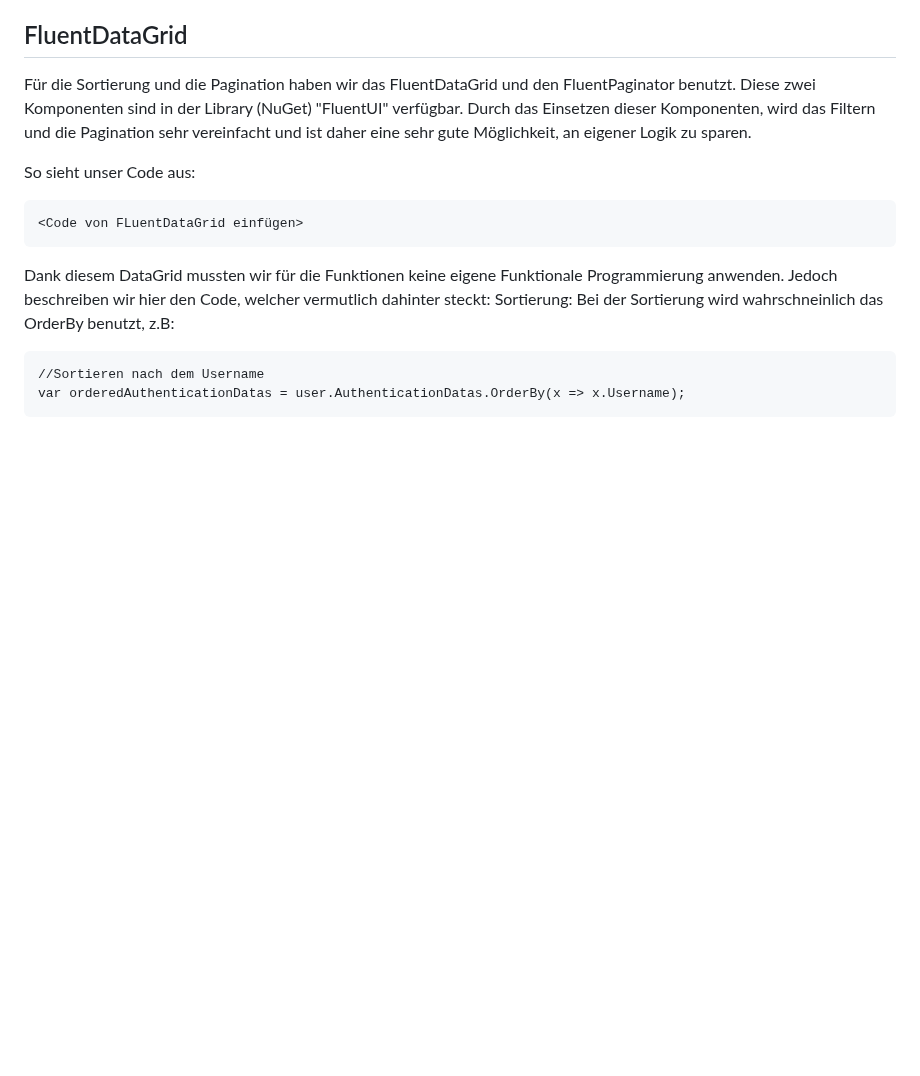
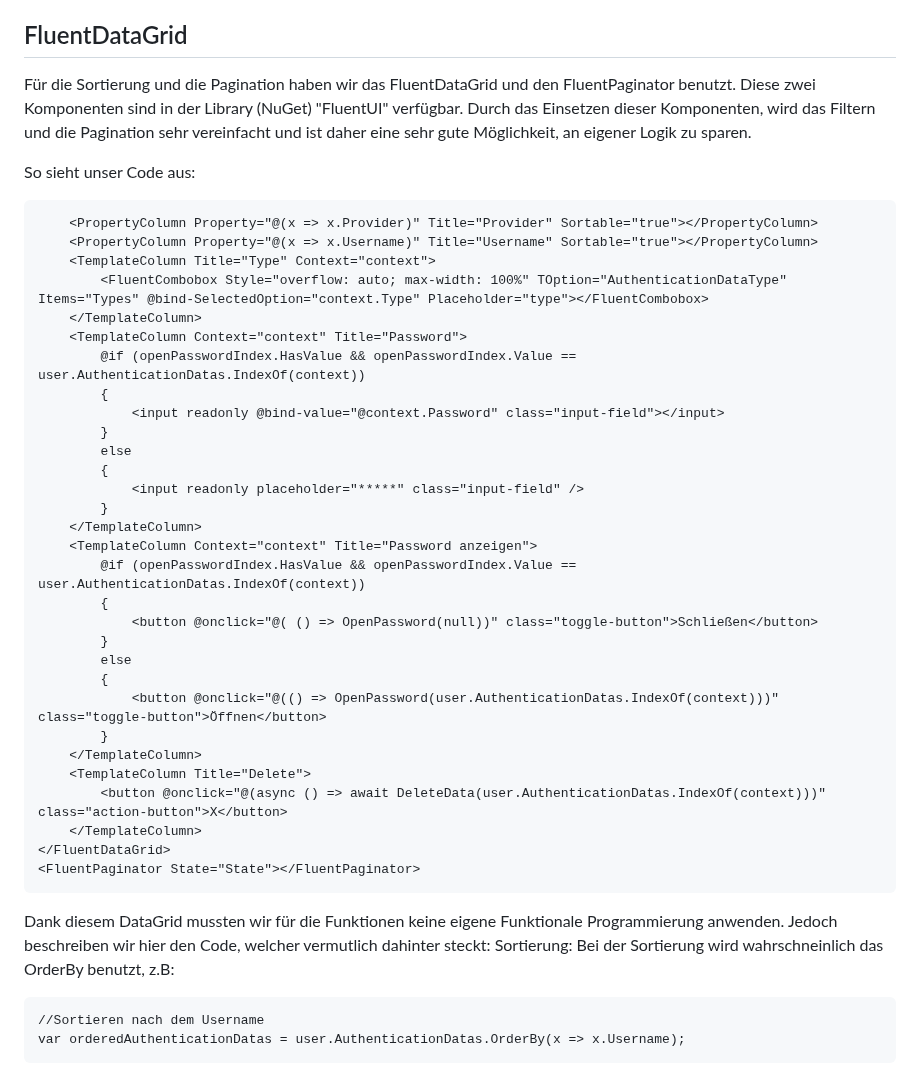
Before and after one commit to marc86c/PasswordSafe, a Markdown page: README.md, the part around the change. Drawn GitHub-style; blank space fills up the shorter version.

````diff
--- a/README.md
+++ b/README.md
@@ -154,8 +154,37 @@ Bei diesem Code filtern wir mit Hilfe von Linq-Queries (.Where()) nach den Authe
 Für die Sortierung und die Pagination haben wir das FluentDataGrid und den FluentPaginator benutzt. Diese zwei Komponenten sind in der Library (NuGet) "FluentUI" verfügbar. Durch das Einsetzen dieser Komponenten, wird das Filtern und die Pagination sehr vereinfacht und ist daher eine sehr gute Möglichkeit, an eigener Logik zu sparen.
 
 So sieht unser Code aus:
-```
-<Code von FLuentDataGrid einfügen>
+```<FluentDataGrid TGridItem="AuthenticationData" Items="AuthenticationDatas" Pagination="State" Style="overflow: auto">
+    <PropertyColumn Property="@(x => x.Provider)" Title="Provider" Sortable="true"></PropertyColumn>
+    <PropertyColumn Property="@(x => x.Username)" Title="Username" Sortable="true"></PropertyColumn>
+    <TemplateColumn Title="Type" Context="context">
+        <FluentCombobox Style="overflow: auto; max-width: 100%" TOption="AuthenticationDataType" Items="Types" @bind-SelectedOption="context.Type" Placeholder="type"></FluentCombobox>
+    </TemplateColumn>
+    <TemplateColumn Context="context" Title="Password">
+        @if (openPasswordIndex.HasValue && openPasswordIndex.Value == user.AuthenticationDatas.IndexOf(context))
+        {
+            <input readonly @bind-value="@context.Password" class="input-field"></input>
+        }
+        else
+        {
+            <input readonly placeholder="*****" class="input-field" />
+        }
+    </TemplateColumn>
+    <TemplateColumn Context="context" Title="Password anzeigen">
+        @if (openPasswordIndex.HasValue && openPasswordIndex.Value == user.AuthenticationDatas.IndexOf(context))
+        {
+            <button @onclick="@( () => OpenPassword(null))" class="toggle-button">Schließen</button>
+        }
+        else
+        {
+            <button @onclick="@(() => OpenPassword(user.AuthenticationDatas.IndexOf(context)))" class="toggle-button">Öffnen</button>
+        }
+    </TemplateColumn>
+    <TemplateColumn Title="Delete">
+        <button @onclick="@(async () => await DeleteData(user.AuthenticationDatas.IndexOf(context)))" class="action-button">X</button>
+    </TemplateColumn>
+</FluentDataGrid>
+<FluentPaginator State="State"></FluentPaginator>
 ```
 
 Dank diesem DataGrid mussten wir für die Funktionen keine eigene Funktionale Programmierung anwenden. Jedoch beschreiben wir hier den Code, welcher vermutlich dahinter steckt:
````
